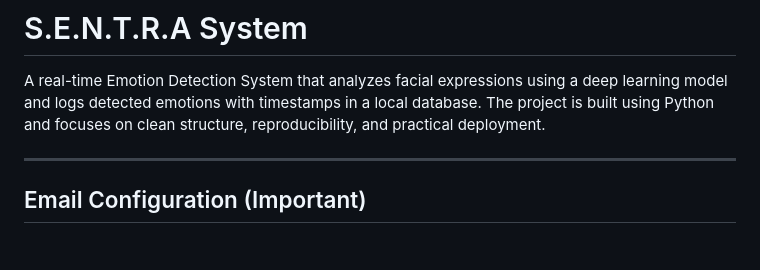
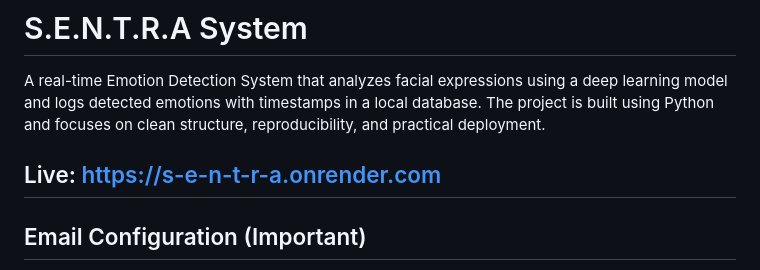
Before and after one commit to Jilu-Jose/S.E.N.T.R.A, a Markdown page: README.md, the part around the change. GitHub-like rendering; blank space fills up the shorter version.

```diff
--- a/README.md
+++ b/README.md
@@ -2,6 +2,7 @@
 
 A real-time Emotion Detection System that analyzes facial expressions using a deep learning model and logs detected emotions with timestamps in a local database. The project is built using Python and focuses on clean structure, reproducibility, and practical deployment.
 
+Live: https://s-e-n-t-r-a.onrender.com
 ---
 
 ## Email Configuration (Important)
```
